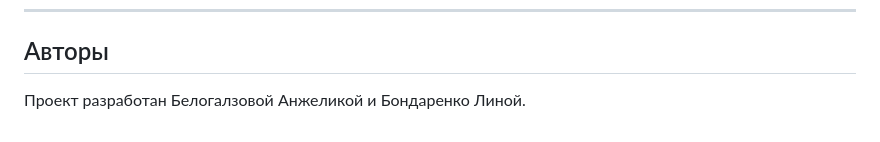
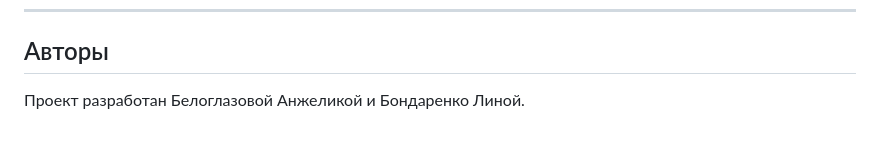
Before and after one commit to anhelikab-sayan/TravelCompass1, a Markdown page: README.md, the part around the change. Drawn GitHub-style.

Commit message:
Изменение

```diff
--- a/README.md
+++ b/README.md
@@ -137,4 +137,4 @@ EMAIL_HOST_PASSWORD=your_email_host_password
 
 ## Авторы
 
-Проект разработан Белогалзовой Анжеликой и Бондаренко Линой.
+Проект разработан Белоглазовой Анжеликой и Бондаренко Линой.
```
